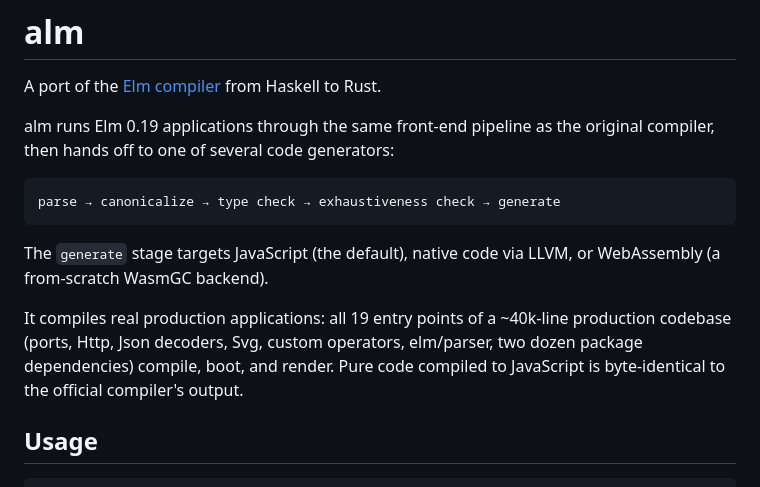
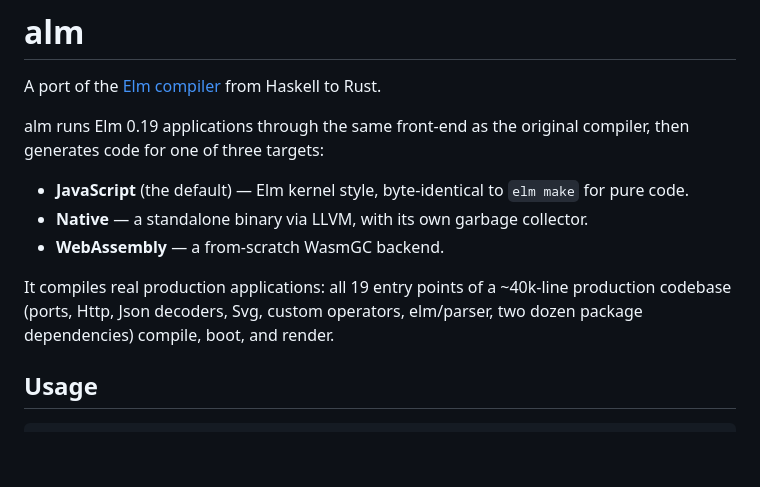
Before and after one commit to boxed/Alm, a Markdown page: README.md, the part around the change. Drawn GitHub-style; blank space fills up the shorter version.

Commit message:
readme: list the three targets as bullets, drop pipeline noise

````diff
--- a/README.md
+++ b/README.md
@@ -2,21 +2,19 @@
 
 A port of the [Elm compiler](https://github.com/elm/compiler) from Haskell to Rust.
 
-alm runs Elm 0.19 applications through the same front-end pipeline as the
-original compiler, then hands off to one of several code generators:
+alm runs Elm 0.19 applications through the same front-end as the original
+compiler, then generates code for one of three targets:
 
-```
-parse → canonicalize → type check → exhaustiveness check → generate
-```
-
-The `generate` stage targets JavaScript (the default), native code via
-LLVM, or WebAssembly (a from-scratch WasmGC backend).
+- **JavaScript** (the default) — Elm kernel style, byte-identical to
+  `elm make` for pure code.
+- **Native** — a standalone binary via LLVM, with its own garbage
+  collector.
+- **WebAssembly** — a from-scratch WasmGC backend.
 
 It compiles real production applications: all 19 entry points of a
 ~40k-line production codebase (ports, Http, Json decoders, Svg, custom
 operators, elm/parser, two dozen package dependencies) compile, boot,
-and render. Pure code compiled to JavaScript is byte-identical to the
-official compiler's output.
+and render.
 
 ## Usage
 
````
